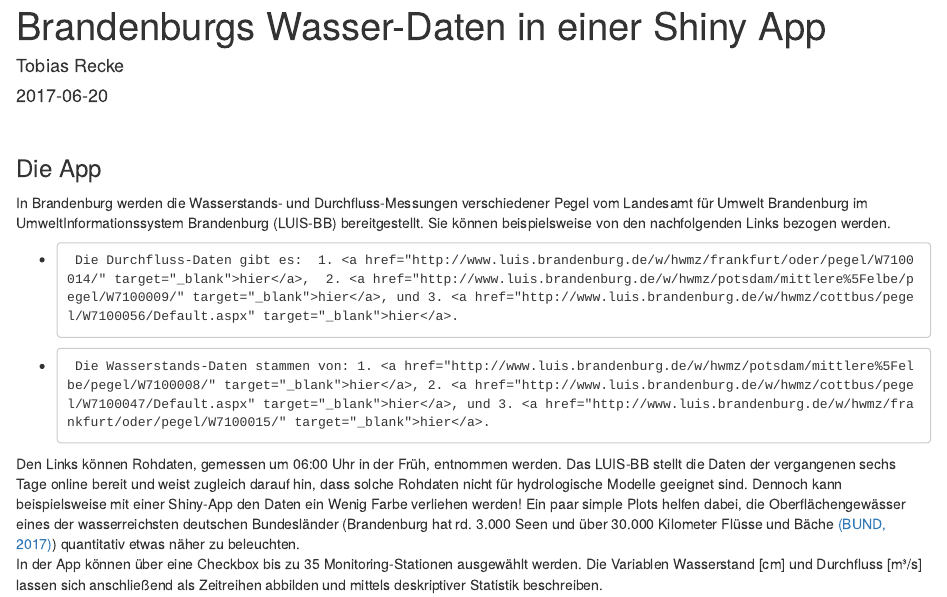
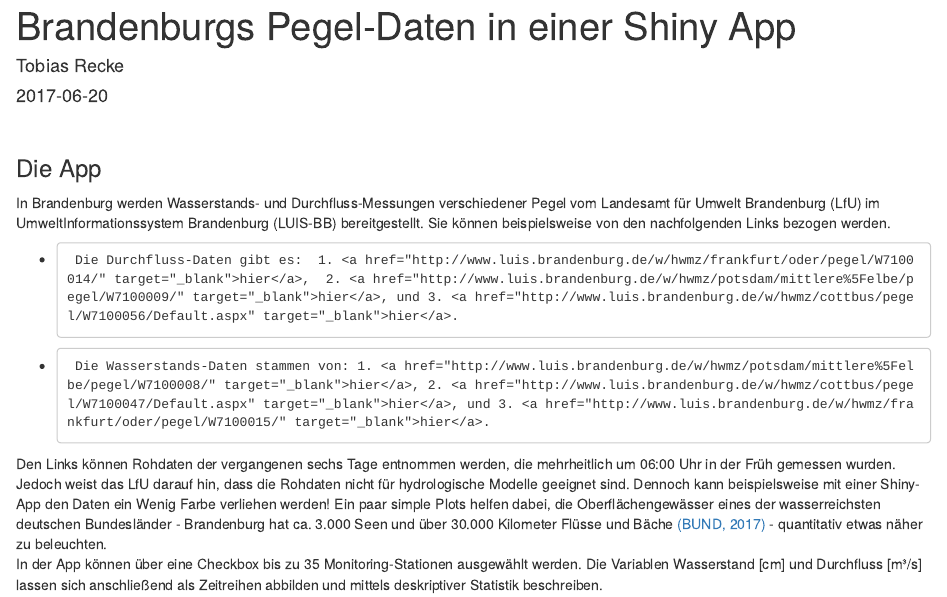
Before and after one commit to TobRCB/TobRCB.github.io, an R Markdown document (blog/2017-06-20-brandenburgs-wasser-daten-in-einer-shiny-app.Rmd): the page in a window 1100 px wide, from its top. Rendered offline with R 4.5, knitr and Pandoc, with nearby package versions.

Commit message:
changed post

```diff
--- a/blog/2017-06-20-brandenburgs-wasser-daten-in-einer-shiny-app.Rmd
+++ b/blog/2017-06-20-brandenburgs-wasser-daten-in-einer-shiny-app.Rmd
@@ -20,12 +20,12 @@ knitr::opts_chunk$set(echo = TRUE)
 
 ### Die App
 
-In Brandenburg werden die Wasserstands- und Durchfluss-Messungen verschiedener Pegel vom Landesamt für Umwelt Brandenburg im UmweltInformationssystem Brandenburg (LUIS-BB) bereitgestellt. Sie können beispielsweise von den nachfolgenden Links bezogen werden.
+In Brandenburg werden Wasserstands- und Durchfluss-Messungen verschiedener Pegel vom Landesamt für Umwelt Brandenburg (LfU) im UmweltInformationssystem Brandenburg (LUIS-BB) bereitgestellt. Sie können beispielsweise von den nachfolgenden Links bezogen werden.
 
 +      Die Durchfluss-Daten gibt es:  1. <a href="http://www.luis.brandenburg.de/w/hwmz/frankfurt/oder/pegel/W7100014/" target="_blank">hier</a>,  2. <a href="http://www.luis.brandenburg.de/w/hwmz/potsdam/mittlere%5Felbe/pegel/W7100009/" target="_blank">hier</a>, und 3. <a href="http://www.luis.brandenburg.de/w/hwmz/cottbus/pegel/W7100056/Default.aspx" target="_blank">hier</a>.
 +      Die Wasserstands-Daten stammen von: 1. <a href="http://www.luis.brandenburg.de/w/hwmz/potsdam/mittlere%5Felbe/pegel/W7100008/" target="_blank">hier</a>, 2. <a href="http://www.luis.brandenburg.de/w/hwmz/cottbus/pegel/W7100047/Default.aspx" target="_blank">hier</a>, und 3. <a href="http://www.luis.brandenburg.de/w/hwmz/frankfurt/oder/pegel/W7100015/" target="_blank">hier</a>.
 
-Den Links können Rohdaten, gemessen um 06:00 Uhr in der Früh, entnommen werden. Das LUIS-BB stellt die Daten der vergangenen sechs Tage online bereit und weist zugleich darauf hin, dass solche Rohdaten nicht für hydrologische Modelle geeignet sind. Dennoch kann beispielsweise mit einer Shiny-App den Daten ein Wenig Farbe verliehen werden! Ein paar simple Plots helfen dabei, die Oberflächengewässer eines der wasserreichsten deutschen Bundesländer (Brandenburg hat rd. 3.000 Seen und über 30.000 Kilometer Flüsse und Bäche <a href="http://www.bund-brandenburg.de/themen_projekte/wasser/" target="_blank">(BUND, 2017)</a>) quantitativ etwas näher zu beleuchten.
+Den Links können Rohdaten der vergangenen sechs Tage entnommen werden, die mehrheitlich um 06:00 Uhr in der Früh gemessen wurden. Jedoch weist das LfU darauf hin, dass die Rohdaten nicht für hydrologische Modelle geeignet sind. Dennoch kann beispielsweise mit einer Shiny-App den Daten ein Wenig Farbe verliehen werden! Ein paar simple Plots helfen dabei, die Oberflächengewässer eines der wasserreichsten deutschen Bundesländer - Brandenburg hat ca. 3.000 Seen und über 30.000 Kilometer Flüsse und Bäche <a href="http://www.bund-brandenburg.de/themen_projekte/wasser/" target="_blank">(BUND, 2017)</a> - quantitativ etwas näher zu beleuchten.
 In der App können über eine Checkbox bis zu 35 Monitoring-Stationen ausgewählt werden. Die Variablen Wasserstand [cm] und Durchfluss  [m³/s] lassen sich anschließend als Zeitreihen abbilden und mittels deskriptiver Statistik beschreiben.
 
 ### Link zur Seite
```
Also changed, not shown: blog/2017-06-20-brandenburgs-wasser-daten-in-einer-shiny-app/index.html, blog/index.html, index.html, tags/luis-bb/index.html, tags/r/index.html, tags/shiny/index.html, tags/umweltinformationssystem-brandenburg/index.html, blog/2017-06-20-brandenburgs-wasser-daten-in-einer-shiny-app.Rmd (2 more changed lines), 6 other files.
